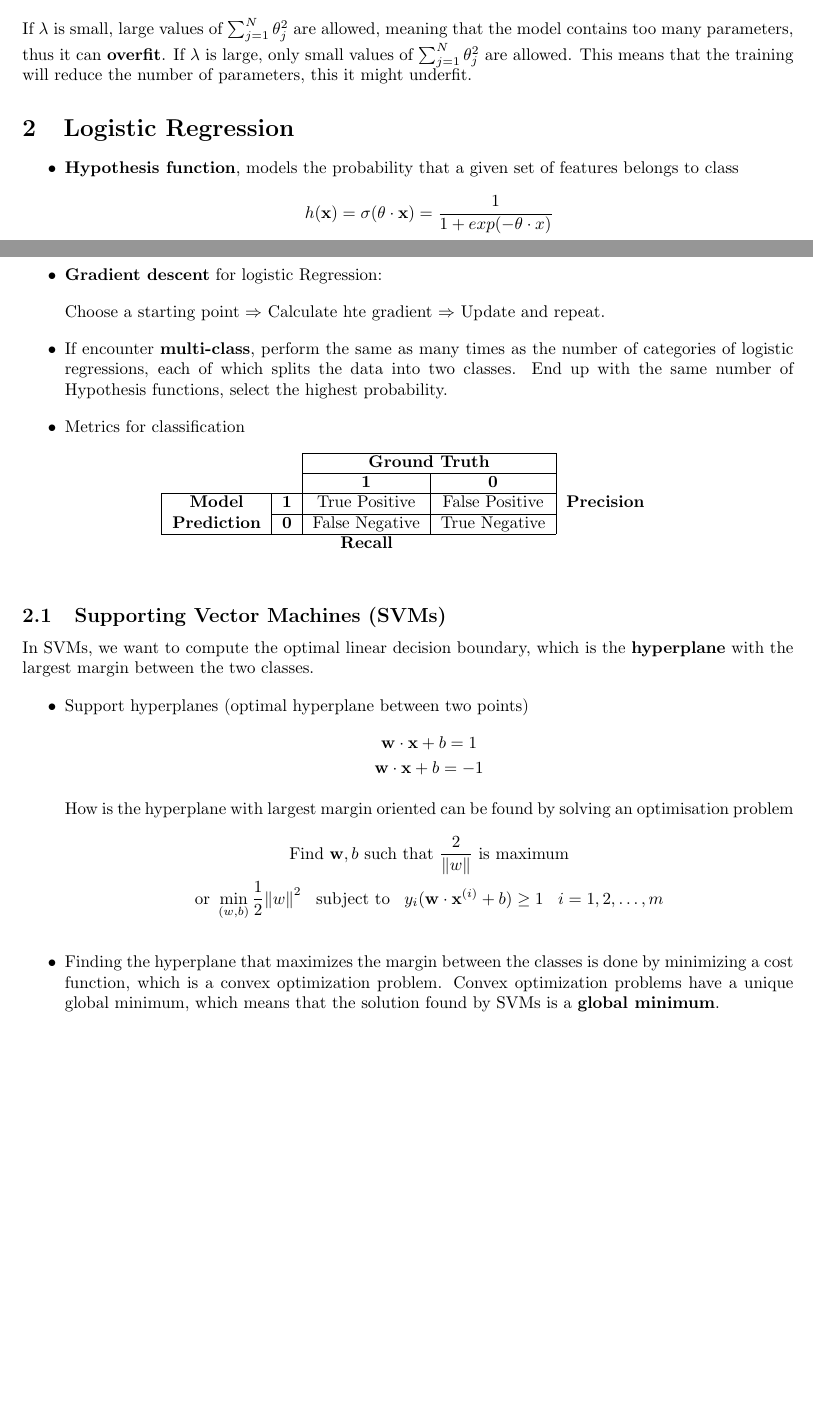
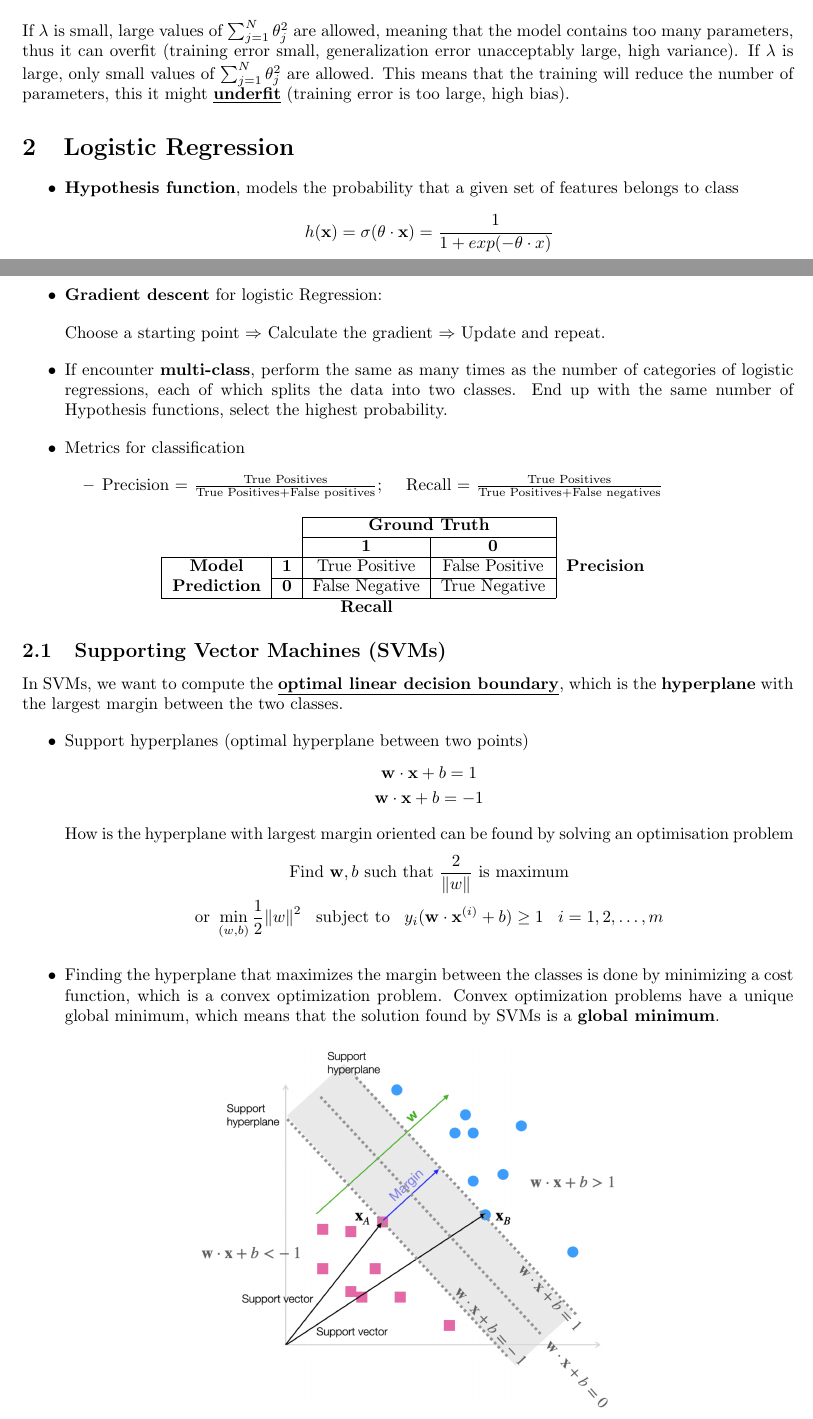
Before and after one commit to cp-changchien/Artificial-Intelligence, a LaTeX document (main.tex): two parts of pages 1 and 2 of 10, joined at a grey line, cut so that both start at the same text, the shorter picture padded with empty space. Compiled offline with pdfLaTeX.

Commit message:
fix, add figure

```diff
--- a/main.tex
+++ b/main.tex
@@ -9,7 +9,7 @@
 \usepackage[top=1.5cm,bottom=2.5cm, left=2.5cm, right=2.5cm]{geometry}
 \usepackage{siunitx}
 \usepackage[parfill]{parskip}
-\usepackage{multirow}
+\usepackage{multirow,float}
 \setlength{\parskip}{1em}
 
 
@@ -70,7 +70,7 @@ A good machine learning model should have a good \textit{bias-variance trade-off
 \begin{gather*}
     J(\theta_0. \theta_1) = \frac{1}{2}\frac{1}{m}\sum_{i=1}^{m}\Big(h(x^{(i)})-y_i\Big)^2 + \lambda\sum_{j=1}^{N}\theta_j^2
 \end{gather*}
-If $\lambda$ is small, large values of $\sum_{j=1}^{N}\theta_j^2$ are allowed, meaning that the model contains too many parameters, thus it can \textbf{overfit}. If $\lambda$ is large, only small values of $\sum_{j=1}^{N}\theta_j^2$ are allowed. This means that the training will reduce the number of parameters, this it might underfit.
+If $\lambda$ is small, large values of $\sum_{j=1}^{N}\theta_j^2$ are allowed, meaning that the model contains too many parameters, thus it can \textbf\underline{{overfit}} (training error small, generalization error unacceptably large, high variance). If $\lambda$ is large, only small values of $\sum_{j=1}^{N}\theta_j^2$ are allowed. This means that the training will reduce the number of parameters, this it might \underline{\textbf{underfit}} (training error is too large, high bias).
 
 \section{Logistic Regression}
 \begin{itemize}
@@ -84,9 +84,12 @@ If $\lambda$ is small, large values of $\sum_{j=1}^{N}\theta_j^2$ are allowed, m
             J(\theta) = -\frac{1}{m}\sum_{i=1}^{m}\Big\{y_i ln\Big[h(x^{(i)})\Big] + (1-y_i)ln\Big[1-h(x^{(i)})\Big]\Big\}
         \end{gather*}
     \item \textbf{Gradient descent} for logistic Regression:\par
-    Choose a starting point $\Rightarrow$ Calculate hte gradient $\Rightarrow$ Update and repeat.
+    Choose a starting point $\Rightarrow$ Calculate the gradient $\Rightarrow$ Update and repeat.
     \item If encounter \textbf{multi-class}, perform the same as many times as the number of categories of logistic regressions, each of which splits the data into two classes. End up with the same number of Hypothesis functions, select the highest probability.
     \item Metrics for classification
+        \begin{itemize}
+            \item Precision = $\frac{\text{True Positives}}{\text{True Positives+False positives}}$;\hspace*{0.5cm}Recall = $\frac{\text{True Positives}}{\text{True Positives+False negatives}}$
+        \end{itemize}
         \begin{table}[hbt]
             \centering
             \begin{tabular}{lcccl}
@@ -105,7 +108,7 @@ If $\lambda$ is small, large values of $\sum_{j=1}^{N}\theta_j^2$ are allowed, m
 \end{itemize}
 
 \subsection{Supporting Vector Machines (SVMs)}
-In SVMs, we want to compute the optimal linear decision boundary, which is the \textbf{hyperplane} with the largest margin between the two classes.
+In SVMs, we want to compute the \underline{\textbf{optimal linear decision boundary}}, which is the \textbf{hyperplane} with the largest margin between the two classes.
 \begin{itemize}
     \item Support hyperplanes (optimal hyperplane between two points)
     \begin{gather*}
@@ -121,6 +124,10 @@ In SVMs, we want to compute the optimal linear decision boundary, which is the \
     \end{gather*}
     \item Finding the hyperplane that maximizes the margin between the classes is done by minimizing a cost function, which is a convex optimization problem. Convex optimization problems have a unique global minimum, which means that the solution found by SVMs is a \textbf{global minimum}.
 \end{itemize}
+\begin{figure}[H]
+    \centering
+    \includegraphics[width =0.55\textwidth]{svm.png}
+\end{figure}
 
 \subsubsection{Regularisation}
 if the data is not linearly separable, we need to introduce regularisation to allow some misclassified data points by introducing a slack variable $\varepsilon_i>0$ such that: (i) $\varepsilon_i=0$ for correctly classified (ii) $\varepsilon_i=\left| y_i-f(\mathbf{x}^{(i)})\right|$ otherwise.
```
Also changed, not shown: FNN.png, main.pdf, svm.png (added), 5 other files.
